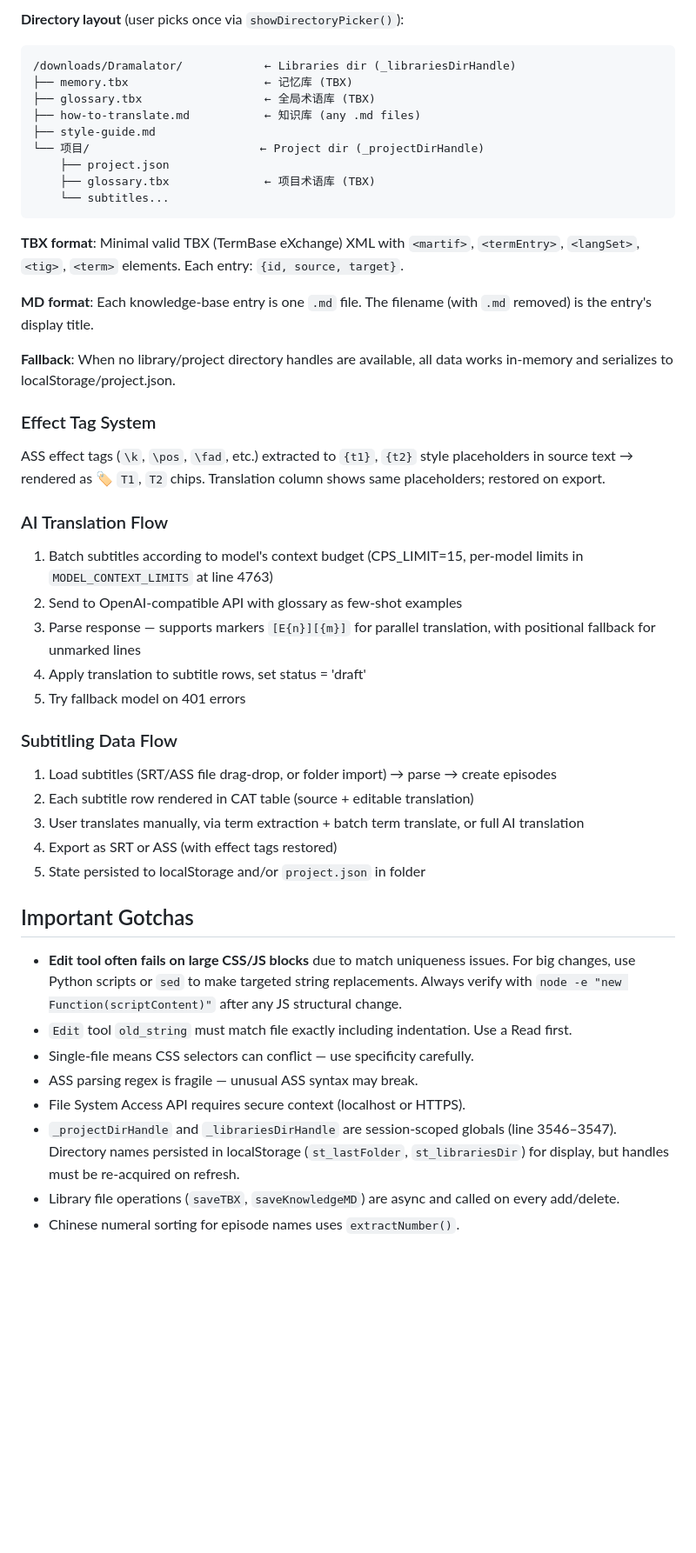
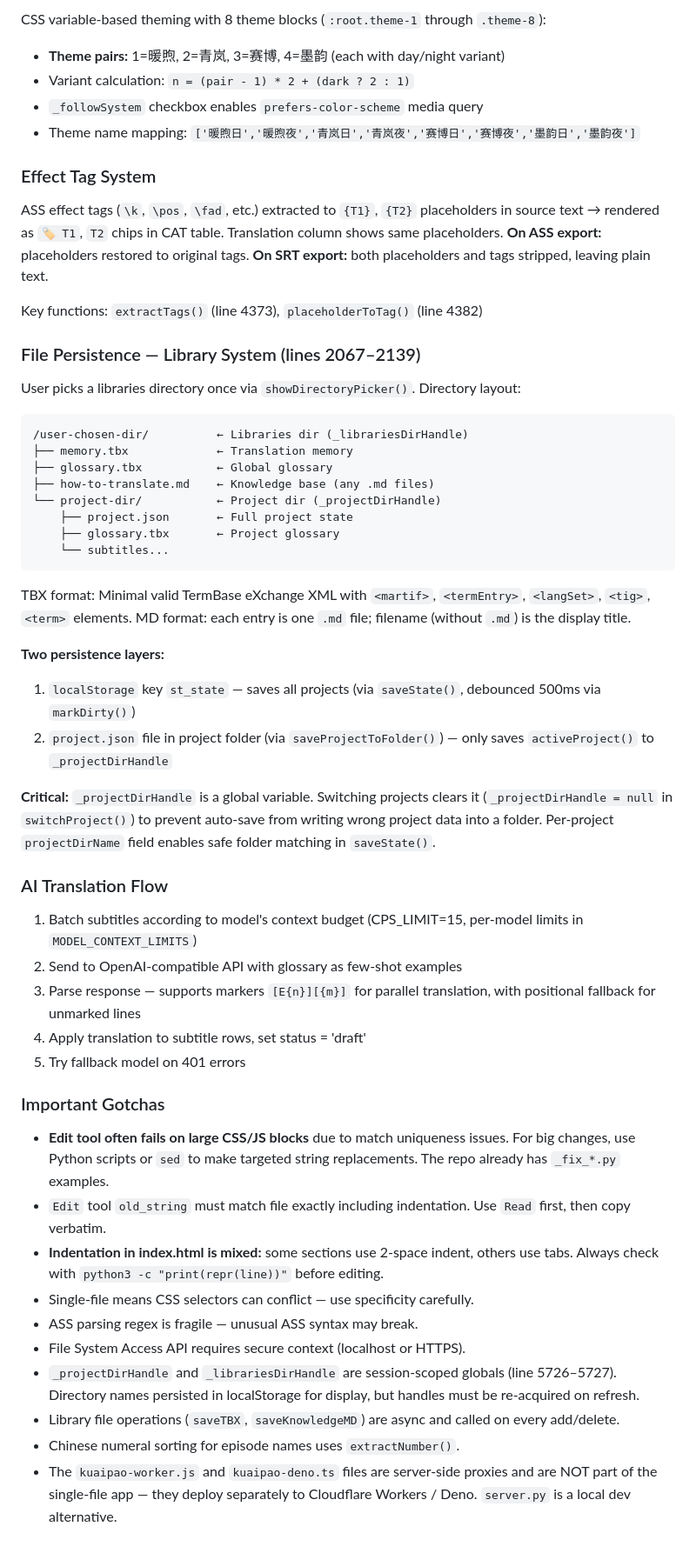
Before and after one commit to YUKI0104/subtitle-translator, a Markdown page: CLAUDE.md, the part around one of its changes. Shown at 87% size. GitHub-like rendering; blank space fills up the shorter version.

Commit message:
docs: 更新 CLAUDE.md 覆盖单文件架构、状态模型、主题系统、持久化等
Co-Authored-By: Claude <noreply@anthropic.com>

````diff
--- a/CLAUDE.md
+++ b/CLAUDE.md
@@ -84,51 +88,56 @@ State persisted to `localStorage` under key `st_state`; also serializable to `pr
 
-**Directory layout** (user picks once via `showDirectoryPicker()`):
+CSS variable-based theming with 8 theme blocks (`:root.theme-1` through `.theme-8`):
+- **Theme pairs:** 1=暖煦, 2=青岚, 3=赛博, 4=墨韵 (each with day/night variant)
+- Variant calculation: `n = (pair - 1) * 2 + (dark ? 2 : 1)`
+- `_followSystem` checkbox enables `prefers-color-scheme` media query
+- Theme name mapping: `['暖煦日','暖煦夜','青岚日','青岚夜','赛博日','赛博夜','墨韵日','墨韵夜']`
+
+### Effect Tag System
+
+ASS effect tags (`\k`, `\pos`, `\fad`, etc.) extracted to `{T1}`, `{T2}` placeholders in source text → rendered as `🏷️ T1`, `T2` chips in CAT table. Translation column shows same placeholders. **On ASS export:** placeholders restored to original tags. **On SRT export:** both placeholders and tags stripped, leaving plain text.
+
+Key functions: `extractTags()` (line 4373), `placeholderToTag()` (line 4382)
+
+### File Persistence — Library System (lines 2067–2139)
+
+User picks a libraries directory once via `showDirectoryPicker()`. Directory layout:
 
 ```
-/downloads/Dramalator/            ← Libraries dir (_librariesDirHandle)
-├── memory.tbx                    ← 记忆库 (TBX)
-├── glossary.tbx                  ← 全局术语库 (TBX)
-├── how-to-translate.md           ← 知识库 (any .md files)
-├── style-guide.md
-└── 项目/                         ← Project dir (_projectDirHandle)
-    ├── project.json
-    ├── glossary.tbx              ← 项目术语库 (TBX)
+/user-chosen-dir/          ← Libraries dir (_librariesDirHandle)
+├── memory.tbx             ← Translation memory
+├── glossary.tbx           ← Global glossary
+├── how-to-translate.md    ← Knowledge base (any .md files)
+└── project-dir/           ← Project dir (_projectDirHandle)
+    ├── project.json       ← Full project state
+    ├── glossary.tbx       ← Project glossary
     └── subtitles...
 ```
 
-**TBX format**: Minimal valid TBX (TermBase eXchange) XML with `<martif>`, `<termEntry>`, `<langSet>`, `<tig>`, `<term>` elements. Each entry: `{id, source, target}`.
+TBX format: Minimal valid TermBase eXchange XML with `<martif>`, `<termEntry>`, `<langSet>`, `<tig>`, `<term>` elements. MD format: each entry is one `.md` file; filename (without `.md`) is the display title.
 
-**MD format**: Each knowledge-base entry is one `.md` file. The filename (with `.md` removed) is the entry's display title.
+**Two persistence layers:**
+1. `localStorage` key `st_state` — saves all projects (via `saveState()`, debounced 500ms via `markDirty()`)
+2. `project.json` file in project folder (via `saveProjectToFolder()`) — only saves `activeProject()` to `_projectDirHandle`
 
-**Fallback**: When no library/project directory handles are available, all data works in-memory and serializes to localStorage/project.json.
-
-### Effect Tag System
-
-ASS effect tags (`\k`, `\pos`, `\fad`, etc.) extracted to `{t1}`, `{t2}` style placeholders in source text → rendered as 🏷️ `T1`, `T2` chips. Translation column shows same placeholders; restored on export.
+**Critical:** `_projectDirHandle` is a global variable. Switching projects clears it (`_projectDirHandle = null` in `switchProject()`) to prevent auto-save from writing wrong project data into a folder. Per-project `projectDirName` field enables safe folder matching in `saveState()`.
 
 ### AI Translation Flow
 
-1. Batch subtitles according to model's context budget (CPS_LIMIT=15, per-model limits in `MODEL_CONTEXT_LIMITS` at line 4763)
+1. Batch subtitles according to model's context budget (CPS_LIMIT=15, per-model limits in `MODEL_CONTEXT_LIMITS`)
 2. Send to OpenAI-compatible API with glossary as few-shot examples
 3. Parse response — supports markers `[E{n}][{m}]` for parallel translation, with positional fallback for unmarked lines
 4. Apply translation to subtitle rows, set status = 'draft'
 5. Try fallback model on 401 errors
 
-### Subtitling Data Flow
+### Important Gotchas
 
-1. Load subtitles (SRT/ASS file drag-drop, or folder import) → parse → create episodes
-2. Each subtitle row rendered in CAT table (source + editable translation)
-3. User translates manually, via term extraction + batch term translate, or full AI translation
-4. Export as SRT or ASS (with effect tags restored)
-5. State persisted to localStorage and/or `project.json` in folder
-
-## Important Gotchas
-
-- **Edit tool often fails on large CSS/JS blocks** due to match uniqueness issues. For big changes, use Python scripts or `sed` to make targeted string replacements. Always verify with `node -e "new Function(scriptContent)"` after any JS structural change.
-- `Edit` tool `old_string` must match file exactly including indentation. Use a Read first.
+- **Edit tool often fails on large CSS/JS blocks** due to match uniqueness issues. For big changes, use Python scripts or `sed` to make targeted string replacements. The repo already has `_fix_*.py` examples.
+- `Edit` tool `old_string` must match file exactly including indentation. Use `Read` first, then copy verbatim.
+- **Indentation in index.html is mixed:** some sections use 2-space indent, others use tabs. Always check with `python3 -c "print(repr(line))"` before editing.
 - Single-file means CSS selectors can conflict — use specificity carefully.
 - ASS parsing regex is fragile — unusual ASS syntax may break.
 - File System Access API requires secure context (localhost or HTTPS).
-- `_projectDirHandle` and `_librariesDirHandle` are session-scoped globals (line 3546–3547). Directory names persisted in localStorage (`st_lastFolder`, `st_librariesDir`) for display, but handles must be re-acquired on refresh.
+- `_projectDirHandle` and `_librariesDirHandle` are session-scoped globals (line 5726–5727). Directory names persisted in localStorage for display, but handles must be re-acquired on refresh.
 - Library file operations (`saveTBX`, `saveKnowledgeMD`) are async and called on every add/delete.
 - Chinese numeral sorting for episode names uses `extractNumber()`.
+- The `kuaipao-worker.js` and `kuaipao-deno.ts` files are server-side proxies and are NOT part of the single-file app — they deploy separately to Cloudflare Workers / Deno. `server.py` is a local dev alternative.
````
Also changed, not shown: other parts of CLAUDE.md (+47 -43 lines).
